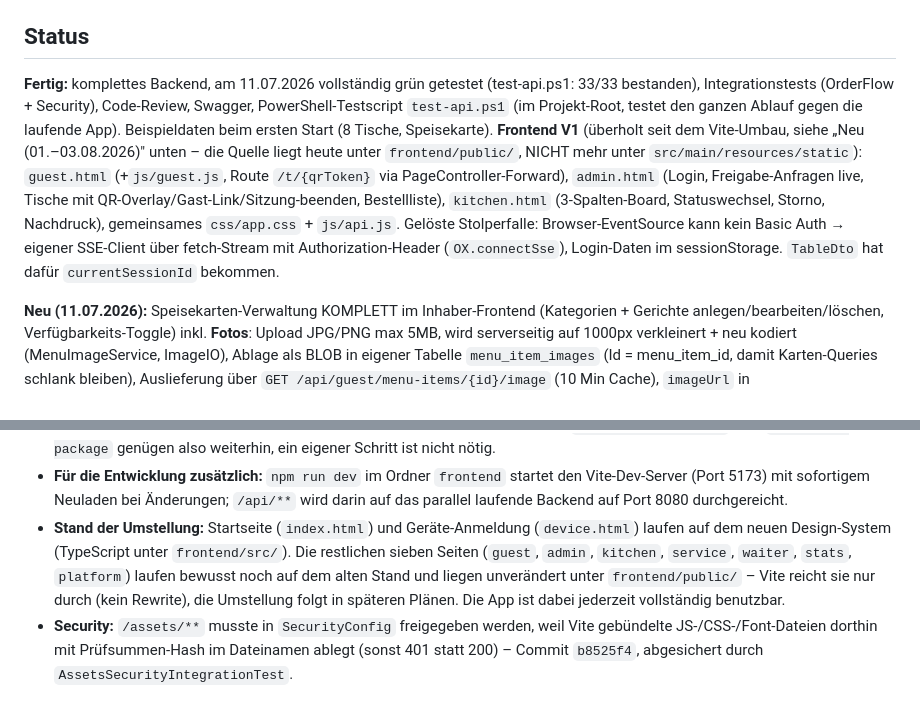
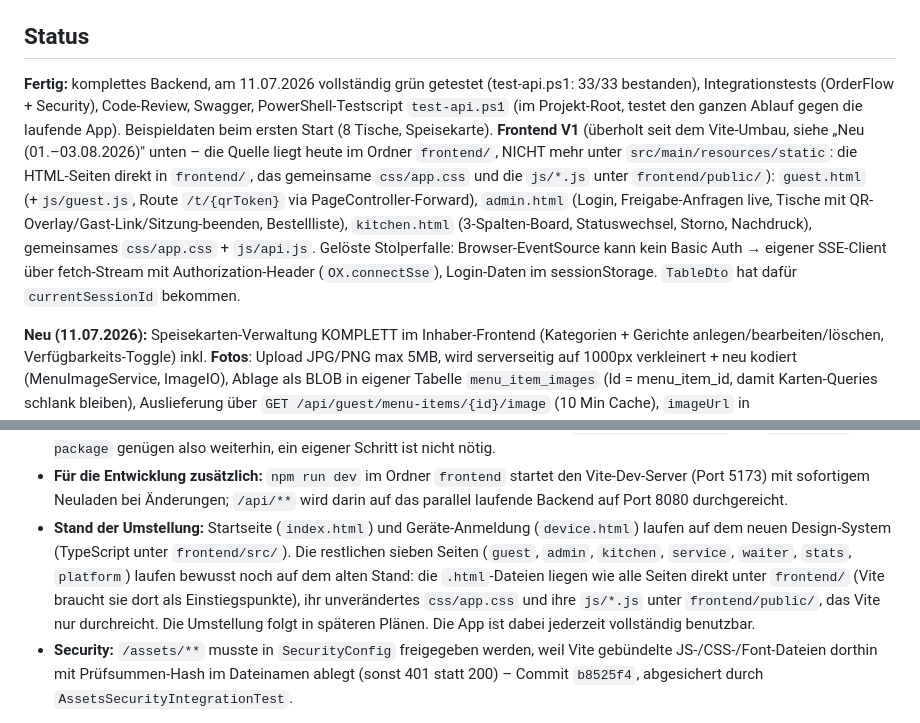
Before and after one commit to TerraByte19/orderxpress, a Markdown page: CLAUDE.md, 2 parts joined by grey strips. Drawn GitHub-style.

Commit message:
docs: Ortsangabe der Alt-Seiten richtiggestellt
Die Korrektur davor behauptete dreifach, die sieben noch nicht umgestellten
Seiten laegen unter frontend/public/. Tatsaechlich liegen ALLE neun .html-
Dateien direkt unter frontend/ - Vite braucht sie dort als Einstiegspunkte.
Unter frontend/public/ liegen nur css/, js/, icons/, Favicon, Manifest und
Service Worker. Verifiziert: 9 HTML unter frontend/, 0 unter frontend/public/.

Co-Authored-By: Claude Opus 5 <noreply@anthropic.com>

```diff
--- a/CLAUDE.md
+++ b/CLAUDE.md
@@ -39,7 +39,7 @@ Bezeichner Englisch, Kommentare/Fehlermeldungen Deutsch (ASCII-Umschreibung ue/o
 
 ## Status
 
-**Fertig:** komplettes Backend, am 11.07.2026 vollständig grün getestet (test-api.ps1: 33/33 bestanden), Integrationstests (OrderFlow + Security), Code-Review, Swagger, PowerShell-Testscript `test-api.ps1` (im Projekt-Root, testet den ganzen Ablauf gegen die laufende App). Beispieldaten beim ersten Start (8 Tische, Speisekarte). **Frontend V1** (überholt seit dem Vite-Umbau, siehe „Neu (01.–03.08.2026)" unten – die Quelle liegt heute unter `frontend/public/`, NICHT mehr unter `src/main/resources/static`): `guest.html` (+`js/guest.js`, Route `/t/{qrToken}` via PageController-Forward), `admin.html` (Login, Freigabe-Anfragen live, Tische mit QR-Overlay/Gast-Link/Sitzung-beenden, Bestellliste), `kitchen.html` (3-Spalten-Board, Statuswechsel, Storno, Nachdruck), gemeinsames `css/app.css` + `js/api.js`. Gelöste Stolperfalle: Browser-EventSource kann kein Basic Auth → eigener SSE-Client über fetch-Stream mit Authorization-Header (`OX.connectSse`), Login-Daten im sessionStorage. `TableDto` hat dafür `currentSessionId` bekommen.
+**Fertig:** komplettes Backend, am 11.07.2026 vollständig grün getestet (test-api.ps1: 33/33 bestanden), Integrationstests (OrderFlow + Security), Code-Review, Swagger, PowerShell-Testscript `test-api.ps1` (im Projekt-Root, testet den ganzen Ablauf gegen die laufende App). Beispieldaten beim ersten Start (8 Tische, Speisekarte). **Frontend V1** (überholt seit dem Vite-Umbau, siehe „Neu (01.–03.08.2026)" unten – die Quelle liegt heute im Ordner `frontend/`, NICHT mehr unter `src/main/resources/static`: die HTML-Seiten direkt in `frontend/`, das gemeinsame `css/app.css` und die `js/*.js` unter `frontend/public/`): `guest.html` (+`js/guest.js`, Route `/t/{qrToken}` via PageController-Forward), `admin.html` (Login, Freigabe-Anfragen live, Tische mit QR-Overlay/Gast-Link/Sitzung-beenden, Bestellliste), `kitchen.html` (3-Spalten-Board, Statuswechsel, Storno, Nachdruck), gemeinsames `css/app.css` + `js/api.js`. Gelöste Stolperfalle: Browser-EventSource kann kein Basic Auth → eigener SSE-Client über fetch-Stream mit Authorization-Header (`OX.connectSse`), Login-Daten im sessionStorage. `TableDto` hat dafür `currentSessionId` bekommen.
 
 **Neu (11.07.2026):** Speisekarten-Verwaltung KOMPLETT im Inhaber-Frontend (Kategorien + Gerichte anlegen/bearbeiten/löschen, Verfügbarkeits-Toggle) inkl. **Fotos**: Upload JPG/PNG max 5MB, wird serverseitig auf 1000px verkleinert + neu kodiert (MenuImageService, ImageIO), Ablage als BLOB in eigener Tabelle `menu_item_images` (Id = menu_item_id, damit Karten-Queries schlank bleiben), Auslieferung über `GET /api/guest/menu-items/{id}/image` (10 Min Cache), `imageUrl` in MenuItemDto/MenuItemAdminDto. Tisch-Verwaltung im Frontend (anlegen mit Auto-Nummer, bearbeiten, aktiv-Schalter, löschen). Neue Testklasse MenuImageIntegrationTest. BadRequestException + Handler (auch MaxUploadSizeExceeded → 400).
 
@@ -134,7 +134,7 @@ Bezeichner Englisch, Kommentare/Fehlermeldungen Deutsch (ASCII-Umschreibung ue/o
 - **WICHTIG:** `src/main/resources/static` ist seitdem **generiert und gitignored** – dort darf NICHTS mehr von Hand bearbeitet werden. Vite baut mit `emptyOutDir: true`, jeder Bau leert den Ordner zuerst; handgeschriebene Änderungen dort gehen beim nächsten Frontend-Bau ersatzlos verloren.
 - **Baukette unverändert nutzbar:** Das `frontend-maven-plugin` baut das Frontend in der Phase `generate-resources` mit (lädt Node selbst nach, kein Node auf dem Rechner oder im Docker-Image nötig) – `mvn spring-boot:run` bzw. `mvn clean package` genügen also weiterhin, ein eigener Schritt ist nicht nötig.
 - **Für die Entwicklung zusätzlich:** `npm run dev` im Ordner `frontend` startet den Vite-Dev-Server (Port 5173) mit sofortigem Neuladen bei Änderungen; `/api/**` wird darin auf das parallel laufende Backend auf Port 8080 durchgereicht.
-- **Stand der Umstellung:** Startseite (`index.html`) und Geräte-Anmeldung (`device.html`) laufen auf dem neuen Design-System (TypeScript unter `frontend/src/`). Die restlichen sieben Seiten (`guest`, `admin`, `kitchen`, `service`, `waiter`, `stats`, `platform`) laufen bewusst noch auf dem alten Stand und liegen unverändert unter `frontend/public/` – Vite reicht sie nur durch (kein Rewrite), die Umstellung folgt in späteren Plänen. Die App ist dabei jederzeit vollständig benutzbar.
+- **Stand der Umstellung:** Startseite (`index.html`) und Geräte-Anmeldung (`device.html`) laufen auf dem neuen Design-System (TypeScript unter `frontend/src/`). Die restlichen sieben Seiten (`guest`, `admin`, `kitchen`, `service`, `waiter`, `stats`, `platform`) laufen bewusst noch auf dem alten Stand: die `.html`-Dateien liegen wie alle Seiten direkt unter `frontend/` (Vite braucht sie dort als Einstiegspunkte), ihr unverändertes `css/app.css` und ihre `js/*.js` unter `frontend/public/`, das Vite nur durchreicht. Die Umstellung folgt in späteren Plänen. Die App ist dabei jederzeit vollständig benutzbar.
 - **Security:** `/assets/**` musste in `SecurityConfig` freigegeben werden, weil Vite gebündelte JS-/CSS-/Font-Dateien dorthin mit Prüfsummen-Hash im Dateinamen ablegt (sonst 401 statt 200) – Commit `b8525f4`, abgesichert durch `AssetsSecurityIntegrationTest`.
 
 **Offen / nächste Schritte:**
```
Also changed, not shown: UEBERBLICK.md (+1 -1 lines).
